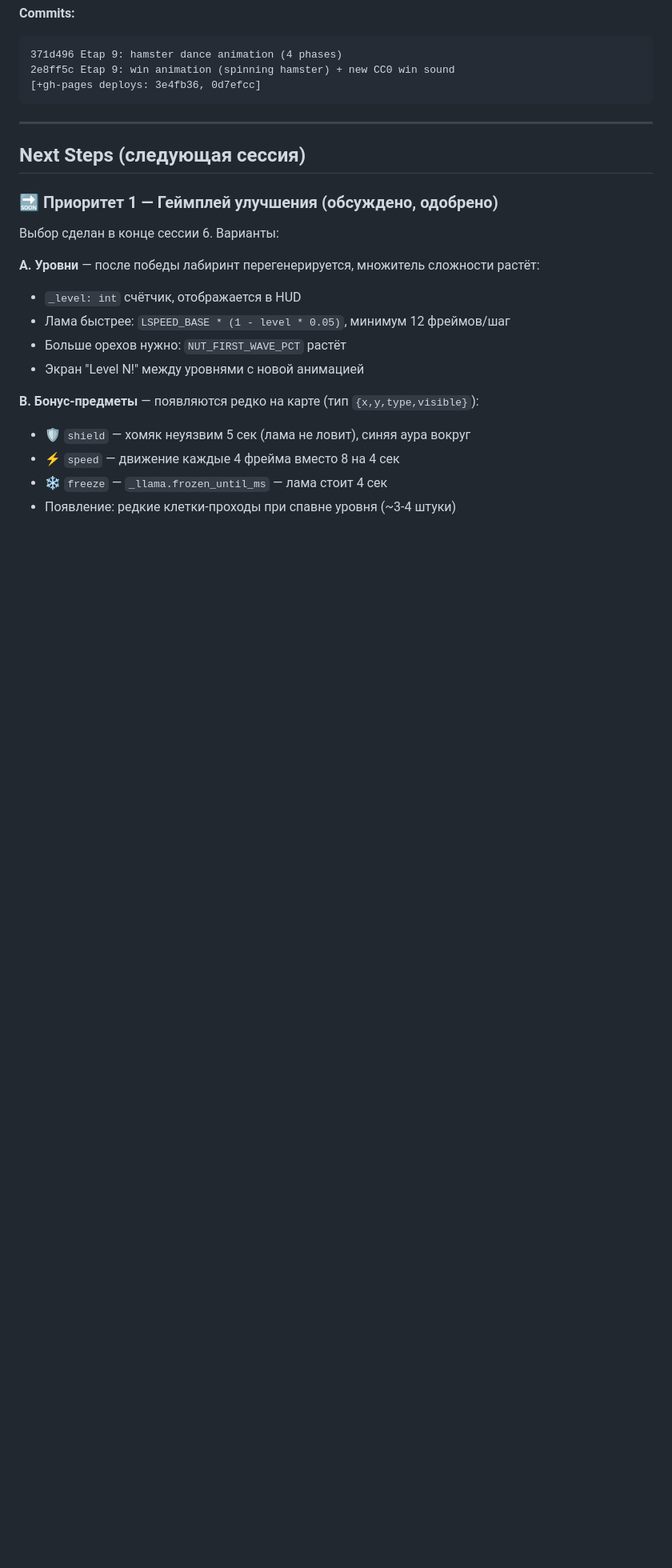
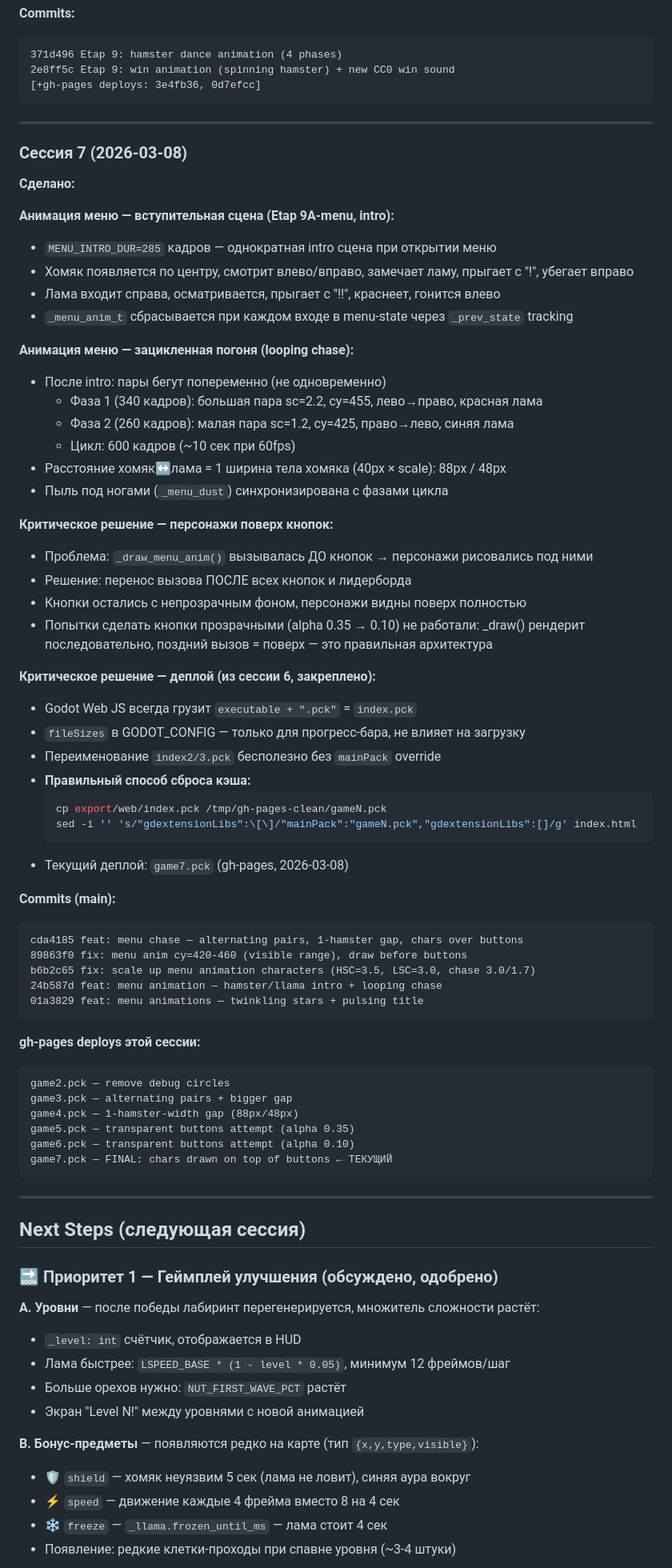
Before and after one commit to AndriiDiabolus/Diabolus-repository-Godot4-hamster-maze, a Markdown page: CLAUDE.md, the part around one of its changes. Shown at 80% size. GitHub-like rendering; blank space fills up the shorter version.

Commit message:
docs: session 7 wrap-up — update CLAUDE.md with menu animation details
- Added session 7 history: intro animation, alternating chase, deploy fixes
- Added Etap 9M to status table
- Updated Next Steps and deploy commands (gameN.pck cache-bust pattern)
- Documented _draw() order rule: later call = renders on top

Co-Authored-By: Claude Sonnet 4.6 <noreply@anthropic.com>

````diff
--- a/CLAUDE.md
+++ b/CLAUDE.md
@@ -342,10 +343,65 @@ ba18499 feat: use Flintstone TTF font for HAMSTER MAZE title
 
 ---
 
+### Сессия 7 (2026-03-08)
+**Сделано:**
+
+**Анимация меню — вступительная сцена (Etap 9A-menu, intro):**
+- `MENU_INTRO_DUR=285` кадров — однократная intro сцена при открытии меню
+- Хомяк появляется по центру, смотрит влево/вправо, замечает ламу, прыгает с "!", убегает вправо
+- Лама входит справа, осматривается, прыгает с "!!", краснеет, гонится влево
+- `_menu_anim_t` сбрасывается при каждом входе в menu-state через `_prev_state` tracking
+
+**Анимация меню — зацикленная погоня (looping chase):**
+- После intro: пары бегут попеременно (не одновременно)
+  - Фаза 1 (340 кадров): большая пара sc=2.2, cy=455, лево→право, красная лама
+  - Фаза 2 (260 кадров): малая пара sc=1.2, cy=425, право→лево, синяя лама
+  - Цикл: 600 кадров (~10 сек при 60fps)
+- Расстояние хомяк↔лама = 1 ширина тела хомяка (40px × scale): 88px / 48px
+- Пыль под ногами (`_menu_dust`) синхронизирована с фазами цикла
+
+**Критическое решение — персонажи поверх кнопок:**
+- Проблема: `_draw_menu_anim()` вызывалась ДО кнопок → персонажи рисовались под ними
+- Решение: перенос вызова ПОСЛЕ всех кнопок и лидерборда
+- Кнопки остались с непрозрачным фоном, персонажи видны поверх полностью
+- Попытки сделать кнопки прозрачными (alpha 0.35 → 0.10) не работали: _draw() рендерит
+  последовательно, поздний вызов = поверх — это правильная архитектура
+
+**Критическое решение — деплой (из сессии 6, закреплено):**
+- Godot Web JS всегда грузит `executable + ".pck"` = `index.pck`
+- `fileSizes` в GODOT_CONFIG — только для прогресс-бара, не влияет на загрузку
+- Переименование `index2/3.pck` бесполезно без `mainPack` override
+- **Правильный способ сброса кэша:**
+  ```bash
+  cp export/web/index.pck /tmp/gh-pages-clean/gameN.pck
+  sed -i '' 's/"gdextensionLibs":\[\]/"mainPack":"gameN.pck","gdextensionLibs":[]/g' index.html
+  ```
+- Текущий деплой: `game7.pck` (gh-pages, 2026-03-08)
+
+**Commits (main):**
+```
+cda4185 feat: menu chase — alternating pairs, 1-hamster gap, chars over buttons
+89863f0 fix: menu anim cy=420-460 (visible range), draw before buttons
+b6b2c65 fix: scale up menu animation characters (HSC=3.5, LSC=3.0, chase 3.0/1.7)
+24b587d feat: menu animation — hamster/llama intro + looping chase
+01a3829 feat: menu animations — twinkling stars + pulsing title
+```
+
+**gh-pages deploys этой сессии:**
+```
+game2.pck — remove debug circles
+game3.pck — alternating pairs + bigger gap
+game4.pck — 1-hamster-width gap (88px/48px)
+game5.pck — transparent buttons attempt (alpha 0.35)
+game6.pck — transparent buttons attempt (alpha 0.10)
+game7.pck — FINAL: chars drawn on top of buttons ← ТЕКУЩИЙ
+```
+
+---
+
 ## Next Steps (следующая сессия)
 
 ### 🔜 Приоритет 1 — Геймплей улучшения (обсуждено, одобрено)
-Выбор сделан в конце сессии 6. Варианты:
 
 **A. Уровни** — после победы лабиринт перегенерируется, множитель сложности растёт:
 - `_level: int` счётчик, отображается в HUD
````
Also changed, not shown: other parts of CLAUDE.md (+13 -5 lines).
